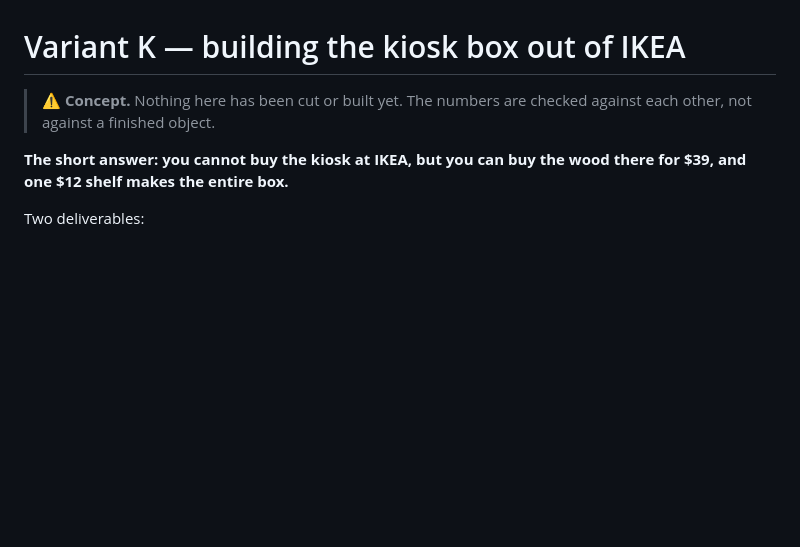
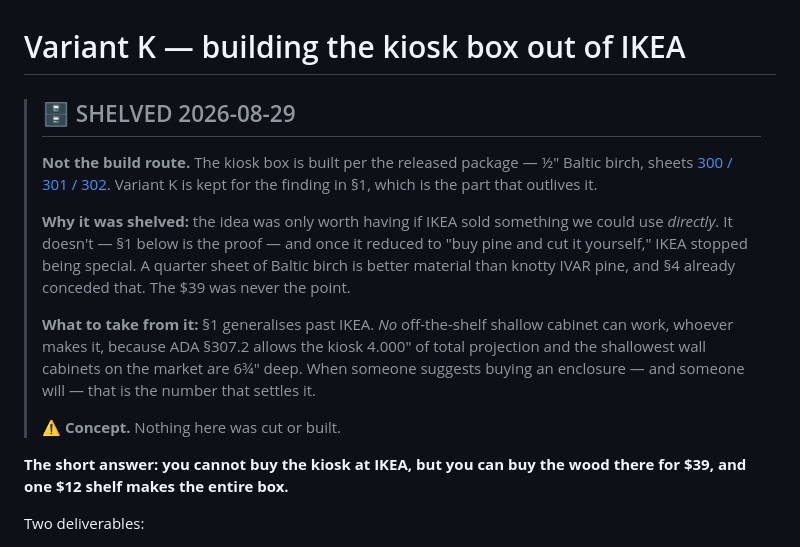
Before and after one commit to nickdnj/3280-kiosk, a Markdown page: mechanical/ikea-build/README.md, the part around the change. GitHub-like rendering; blank space fills up the shorter version.

```diff
--- a/mechanical/ikea-build/README.md
+++ b/mechanical/ikea-build/README.md
@@ -1,7 +1,23 @@
 # Variant K — building the kiosk box out of IKEA
 
-> ⚠️ **Concept.** Nothing here has been cut or built yet. The numbers are
-> checked against each other, not against a finished object.
+> ## 🗄 SHELVED 2026-08-29
+> **Not the build route.** The kiosk box is built per the released package —
+> ½″ Baltic birch, sheets [300 / 301 / 302](../dwg/). Variant K is kept for the
+> finding in §1, which is the part that outlives it.
+>
+> **Why it was shelved:** the idea was only worth having if IKEA sold something
+> we could use *directly*. It doesn't — §1 below is the proof — and once it
+> reduced to "buy pine and cut it yourself," IKEA stopped being special. A
+> quarter sheet of Baltic birch is better material than knotty IVAR pine, and
+> §4 already conceded that. The $39 was never the point.
+>
+> **What to take from it:** §1 generalises past IKEA. *No* off-the-shelf shallow
+> cabinet can work, whoever makes it, because ADA §307.2 allows the kiosk
+> 4.000″ of total projection and the shallowest wall cabinets on the market are
+> 6¾″ deep. When someone suggests buying an enclosure — and someone will —
+> that is the number that settles it.
+>
+> ⚠️ **Concept.** Nothing here was cut or built.
 
 **The short answer: you cannot buy the kiosk at IKEA, but you can buy the wood
 there for $39, and one $12 shelf makes the entire box.**
```
Also changed, not shown: mechanical/README.md (+11 -7 lines).
